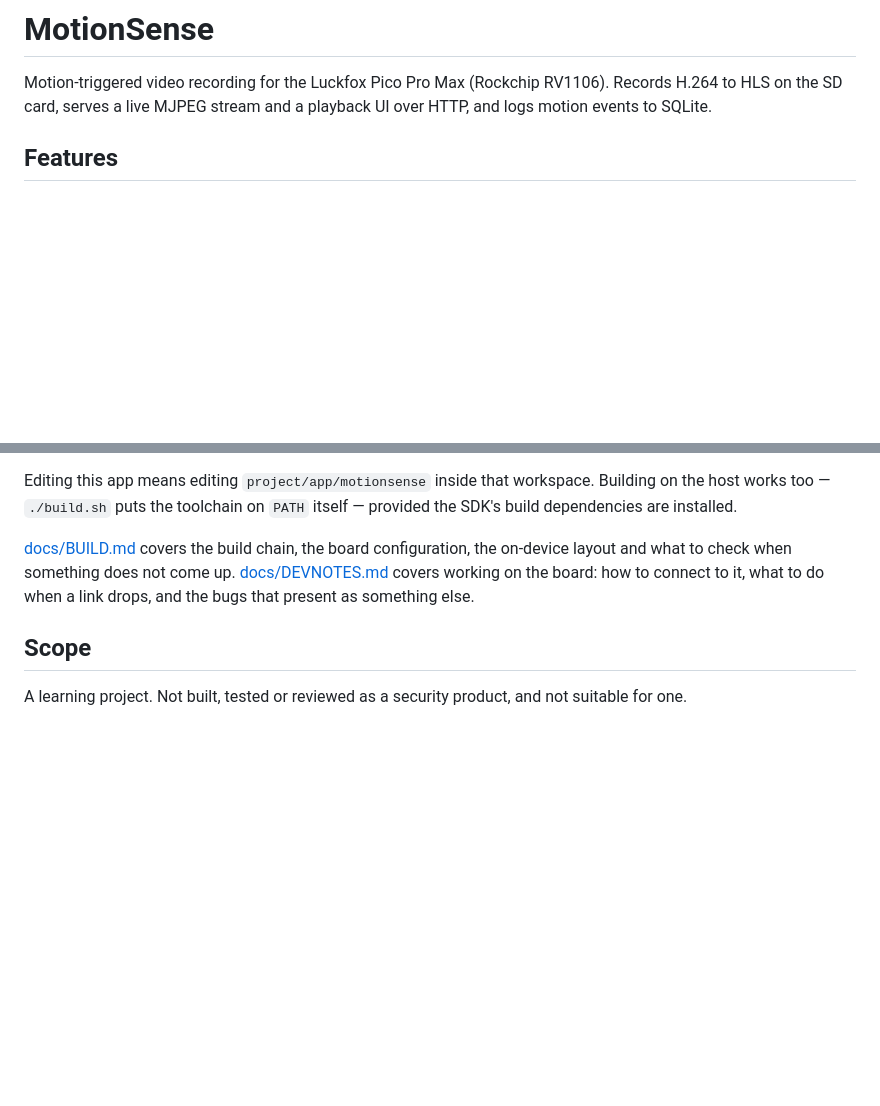
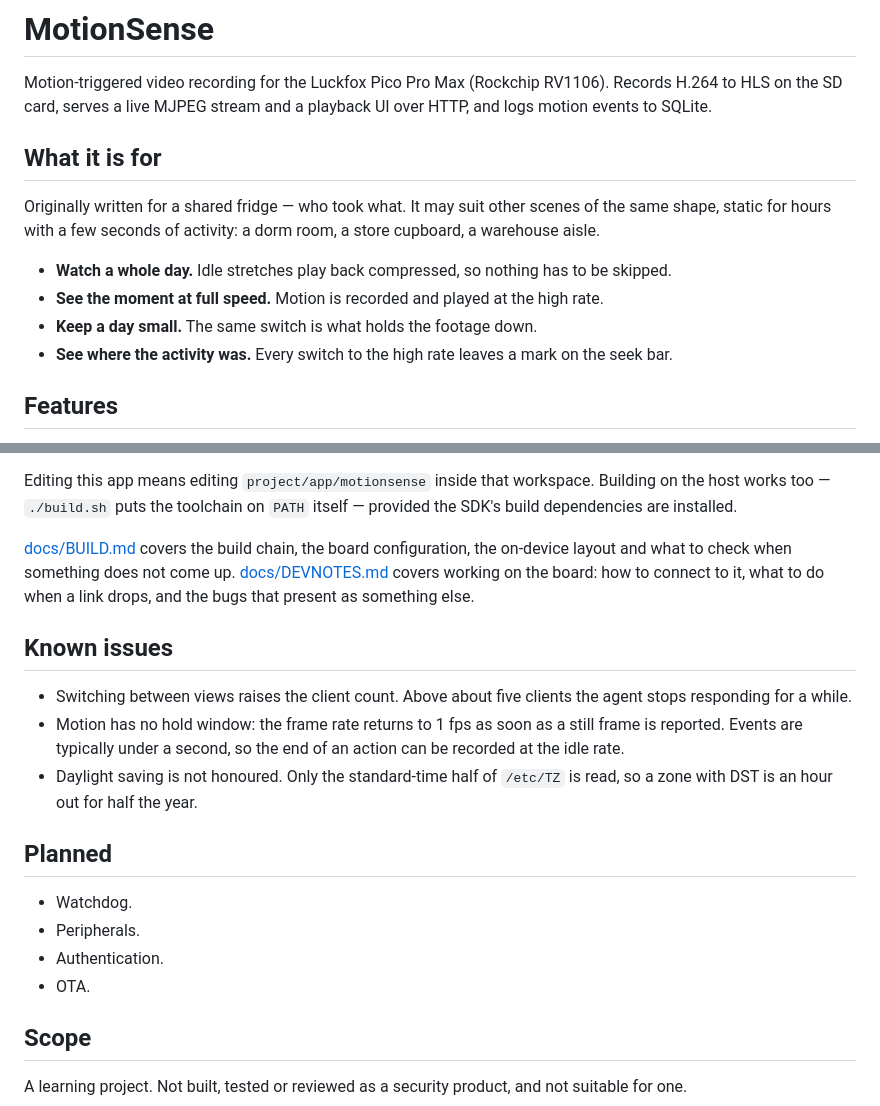
Before and after one commit to zhu30844/MontionSense, a Markdown page: README.md, 2 parts joined by grey strips. GitHub-like rendering; blank space fills up the shorter version.

Commit message:
Say what the project is for, what is broken, and what is next
The README described what the software does without ever saying what it is
for. It was written for a shared fridge -- static for hours, a few seconds of
someone taking something -- and the frame rate switch follows from that shape:
idle recorded at the low rate and written with the high rate's timestamps, so
a whole day can be reviewed rather than sampled, and so a day stays small.

Known issues records three things that are true today, without guessing at
causes: the client count climbing when views are switched, no hold window on
the frame rate, and only the standard-time half of /etc/TZ being read. Planned
names the four directions after 1.0 and nothing more.

Co-Authored-By: Claude Opus 5 <noreply@anthropic.com>

```diff
--- a/README.md
+++ b/README.md
@@ -3,6 +3,20 @@
 Motion-triggered video recording for the Luckfox Pico Pro Max (Rockchip
 RV1106). Records H.264 to HLS on the SD card, serves a live MJPEG stream and a
 playback UI over HTTP, and logs motion events to SQLite.
+
+## What it is for
+
+Originally written for a shared fridge — who took what. It may suit other
+scenes of the same shape, static for hours with a few seconds of activity: a
+dorm room, a store cupboard, a warehouse aisle.
+
+- **Watch a whole day.** Idle stretches play back compressed, so nothing has
+  to be skipped.
+- **See the moment at full speed.** Motion is recorded and played at the high
+  rate.
+- **Keep a day small.** The same switch is what holds the footage down.
+- **See where the activity was.** Every switch to the high rate leaves a mark
+  on the seek bar.
 
 ## Features
 
@@ -96,6 +110,23 @@ on-device layout and what to check when something does not come up.
 [docs/DEVNOTES.md](docs/DEVNOTES.md) covers working on the board: how to connect to it,
 what to do when a link drops, and the bugs that present as something else.
 
+## Known issues
+
+- Switching between views raises the client count. Above about five clients
+  the agent stops responding for a while.
+- Motion has no hold window: the frame rate returns to 1 fps as soon as a
+  still frame is reported. Events are typically under a second, so the end of
+  an action can be recorded at the idle rate.
+- Daylight saving is not honoured. Only the standard-time half of `/etc/TZ` is
+  read, so a zone with DST is an hour out for half the year.
+
+## Planned
+
+- Watchdog.
+- Peripherals.
+- Authentication.
+- OTA.
+
 ## Scope
 
 A learning project. Not built, tested or reviewed as a security product, and
```
